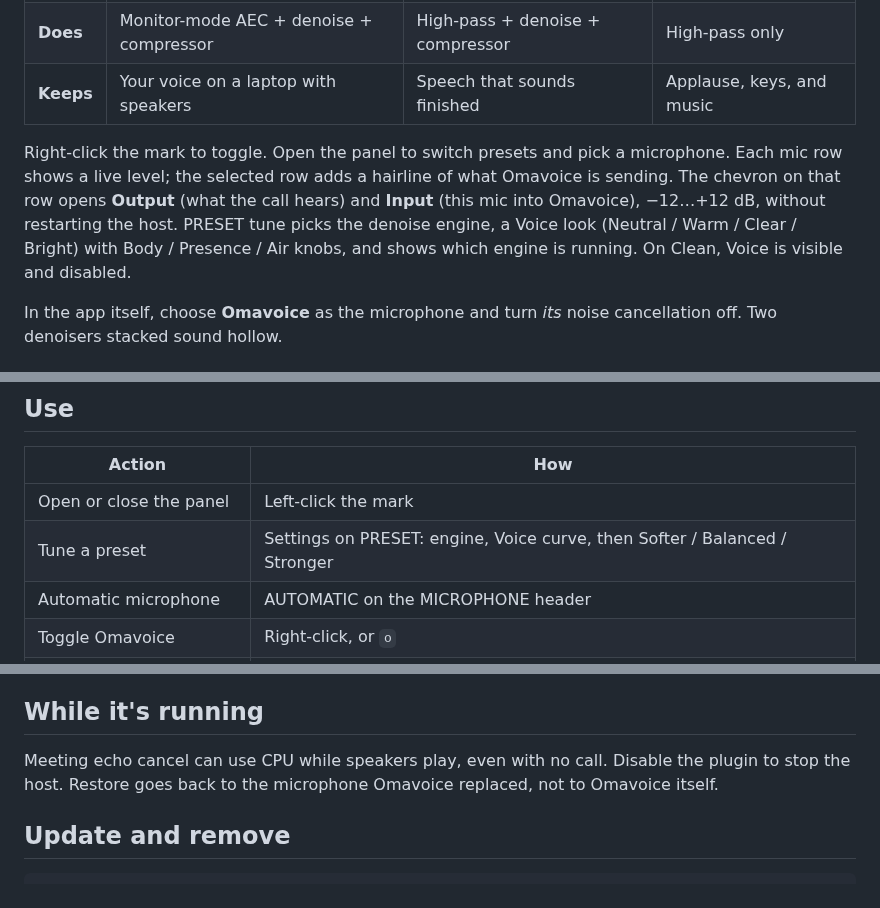
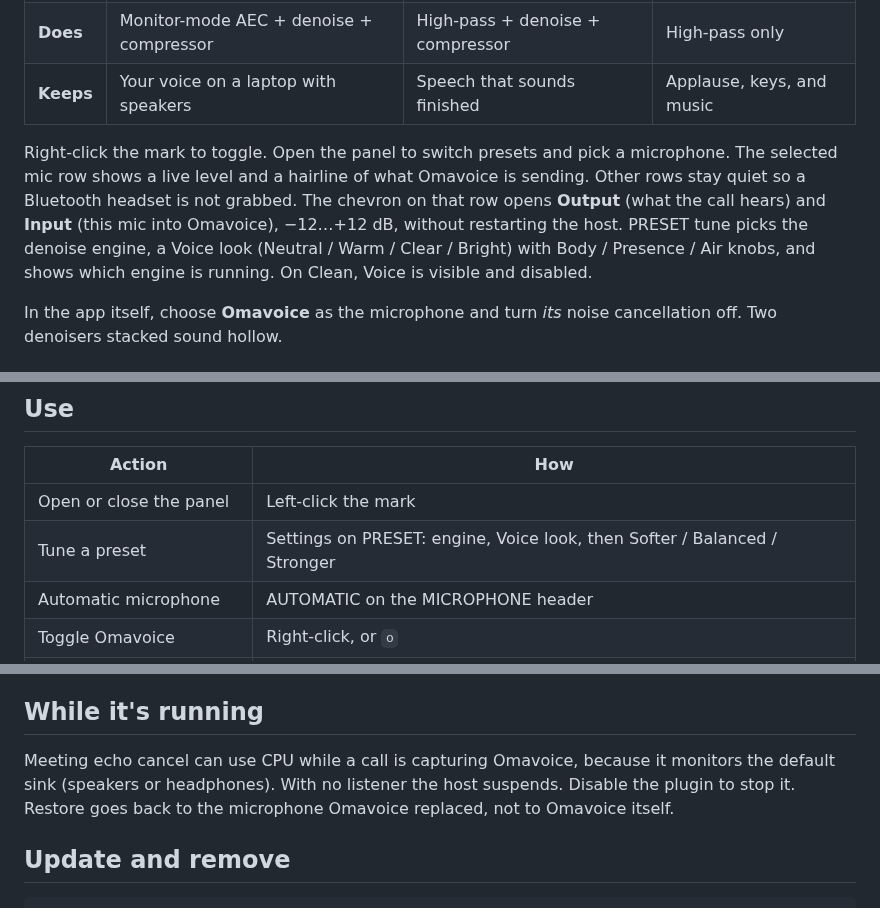
Before and after one commit to gigasolo/omavoice, a Markdown page: README.md, 3 parts joined by grey strips. Rendered like a GitHub page.

Commit message:
Tell the truth about meters, Voice looks, and the AEC sink.

```diff
--- a/README.md
+++ b/README.md
@@ -35,7 +35,7 @@ An independent [MIT](LICENSE)-licensed plugin by [GigaSolo](https://github.com/g
 | **Does** | Monitor-mode AEC + denoise + compressor | High-pass + denoise + compressor | High-pass only |
 | **Keeps** | Your voice on a laptop with speakers | Speech that sounds finished | Applause, keys, and music |
 
-Right-click the mark to toggle. Open the panel to switch presets and pick a microphone. Each mic row shows a live level; the selected row adds a hairline of what Omavoice is sending. The chevron on that row opens **Output** (what the call hears) and **Input** (this mic into Omavoice), −12…+12 dB, without restarting the host. PRESET tune picks the denoise engine, a Voice look (Neutral / Warm / Clear / Bright) with Body / Presence / Air knobs, and shows which engine is running. On Clean, Voice is visible and disabled.
+Right-click the mark to toggle. Open the panel to switch presets and pick a microphone. The selected mic row shows a live level and a hairline of what Omavoice is sending. Other rows stay quiet so a Bluetooth headset is not grabbed. The chevron on that row opens **Output** (what the call hears) and **Input** (this mic into Omavoice), −12…+12 dB, without restarting the host. PRESET tune picks the denoise engine, a Voice look (Neutral / Warm / Clear / Bright) with Body / Presence / Air knobs, and shows which engine is running. On Clean, Voice is visible and disabled.
 
 In the app itself, choose **Omavoice** as the microphone and turn *its* noise cancellation off. Two denoisers stacked sound hollow.
 
@@ -80,7 +80,7 @@ omarchy pkg aur add libdeep_filter_ladspa-bin
 | Action | How |
 | --- | --- |
 | Open or close the panel | Left-click the mark |
-| Tune a preset | Settings on PRESET: engine, Voice curve, then Softer / Balanced / Stronger |
+| Tune a preset | Settings on PRESET: engine, Voice look, then Softer / Balanced / Stronger |
 | Automatic microphone | AUTOMATIC on the MICROPHONE header |
 | Toggle Omavoice | Right-click, or `o` |
 | Reload processing | Reload next to on/off, or `r` |
@@ -108,7 +108,7 @@ The host is a dedicated PipeWire client, the same isolation Omarchy uses for spe
 
 ## While it's running
 
-Meeting echo cancel can use CPU while speakers play, even with no call. Disable the plugin to stop the host. Restore goes back to the microphone Omavoice replaced, not to Omavoice itself.
+Meeting echo cancel can use CPU while a call is capturing Omavoice, because it monitors the default sink (speakers or headphones). With no listener the host suspends. Disable the plugin to stop it. Restore goes back to the microphone Omavoice replaced, not to Omavoice itself.
 
 ## Update and remove
 
```
Also changed, not shown: other parts of README.md (+2 -2 lines), ROADMAP.md (+1 -1 lines), SECURITY.md (+2 -2 lines), docs/preview-tune.png, preview.png.
